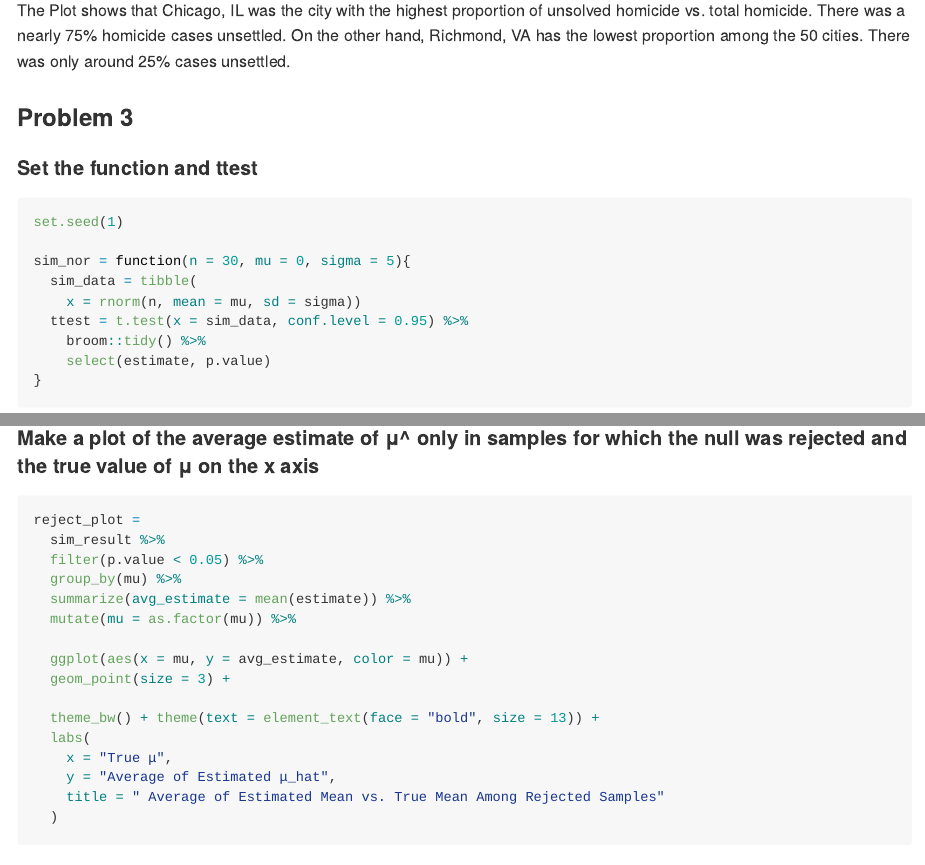
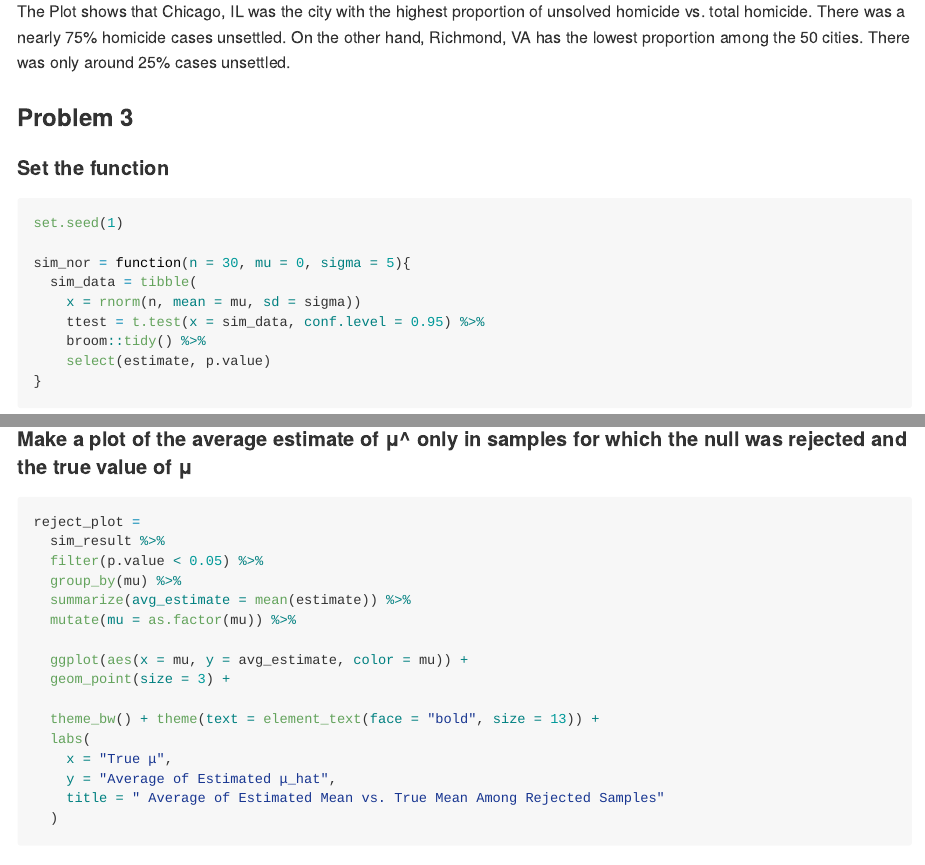
Before and after one commit to VivianZhou2022/p8105_hw5_qz2266, an R Markdown document (p8105_hw5_qz2266.Rmd): the page in a window 1100 px wide, from 3310 px down before the commit and from 3420 px down after it, so that both start at the same text, and a second part further down, joined at a grey line. Rendered offline with R 4.5, knitr and Pandoc, with nearby package versions; some code elsewhere in the file could not run offline.

````diff
--- a/p8105_hw5_qz2266.Rmd
+++ b/p8105_hw5_qz2266.Rmd
@@ -128,14 +130,14 @@
 
 ### Problem 3
 
-#### Set the function and ttest
+#### Set the function
 ```{r funtion}
 set.seed(1)
 
 sim_nor = function(n = 30, mu = 0, sigma = 5){
   sim_data = tibble(
     x = rnorm(n, mean = mu, sd = sigma))
-  ttest = t.test(x = sim_data, conf.level = 0.95) %>%
+    ttest = t.test(x = sim_data, conf.level = 0.95) %>%
     broom::tidy() %>%
     select(estimate, p.value)
 }
@@ -213,7 +215,7 @@
 ```
 
 
-#### Make a plot of the average estimate of μ^ only in samples for which the null was rejected and the true value of μ on the x axis
+#### Make a plot of the average estimate of μ^ only in samples for which the null was rejected and the true value of μ
 
 ```{r}
 reject_plot =
````
Also changed, not shown: p8105_hw5_qz2266.md, p8105_hw5_qz2266_files/figure-gfm/unnamed-chunk-10-1.png (added), p8105_hw5_qz2266_files/figure-gfm/unnamed-chunk-4-1.png, p8105_hw5_qz2266_files/figure-gfm/unnamed-chunk-7-1.png, p8105_hw5_qz2266_files/figure-gfm/unnamed-chunk-8-1.png, p8105_hw5_qz2266_files/figure-gfm/unnamed-chunk-9-1.png (added), p8105_hw5_qz2266.Rmd (6 more changed lines).
